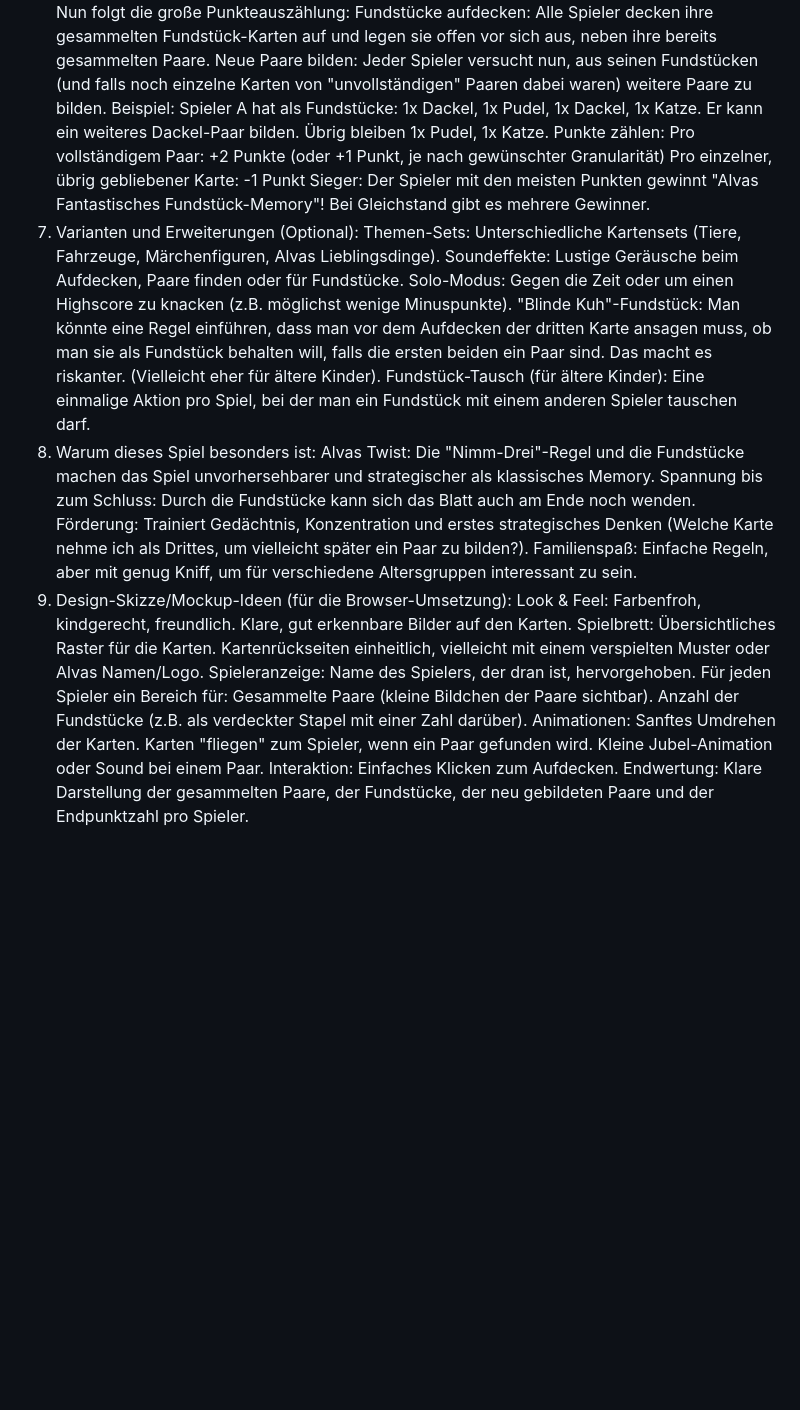
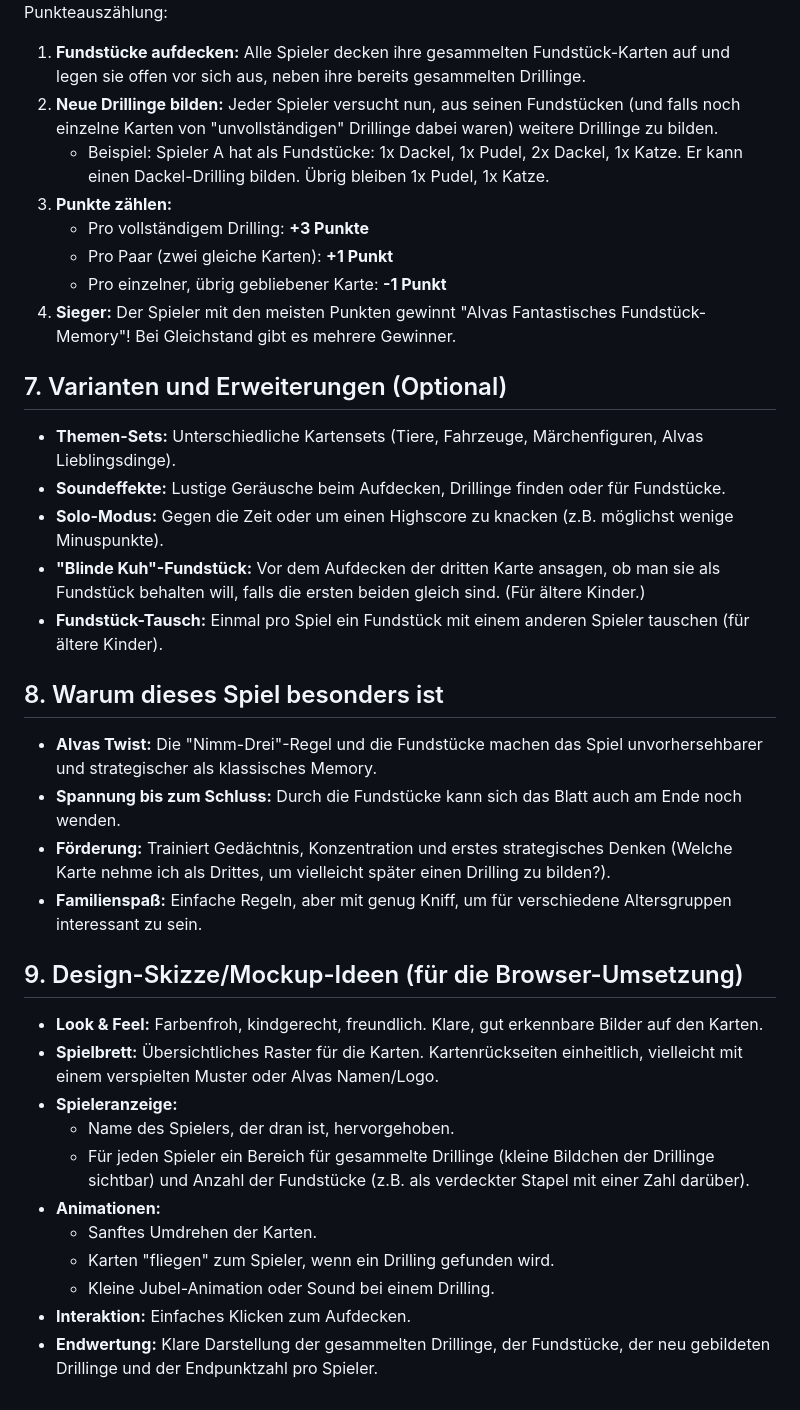
Before and after one commit to oiBio/memory-alva, a Markdown page: README.md, the part around one of its changes. Drawn GitHub-style; blank space fills up the shorter version.

Commit message:
Readme angepasst

```diff
--- a/README.md
+++ b/README.md
@@ -44,35 +57,39 @@ Sie spielen erst am Ende des Spiels bei der Wertung eine entscheidende Rolle.
 Das Spiel endet, wenn alle Karten vom Spielbrett genommen wurden. Nun folgt die große Punkteauszählung:
-Fundstücke aufdecken: Alle Spieler decken ihre gesammelten Fundstück-Karten auf und legen sie offen vor sich aus, neben ihre bereits gesammelten Paare.
-Neue Paare bilden: Jeder Spieler versucht nun, aus seinen Fundstücken (und falls noch einzelne Karten von "unvollständigen" Paaren dabei waren) weitere Paare zu bilden.
-Beispiel: Spieler A hat als Fundstücke: 1x Dackel, 1x Pudel, 1x Dackel, 1x Katze. Er kann ein weiteres Dackel-Paar bilden. Übrig bleiben 1x Pudel, 1x Katze.
-Punkte zählen:
-Pro vollständigem Paar: +2 Punkte (oder +1 Punkt, je nach gewünschter Granularität)
-Pro einzelner, übrig gebliebener Karte: -1 Punkt
-Sieger: Der Spieler mit den meisten Punkten gewinnt "Alvas Fantastisches Fundstück-Memory"! Bei Gleichstand gibt es mehrere Gewinner.
-7. Varianten und Erweiterungen (Optional):
-Themen-Sets: Unterschiedliche Kartensets (Tiere, Fahrzeuge, Märchenfiguren, Alvas Lieblingsdinge).
-Soundeffekte: Lustige Geräusche beim Aufdecken, Paare finden oder für Fundstücke.
-Solo-Modus: Gegen die Zeit oder um einen Highscore zu knacken (z.B. möglichst wenige Minuspunkte).
-"Blinde Kuh"-Fundstück: Man könnte eine Regel einführen, dass man vor dem Aufdecken der dritten Karte ansagen muss, ob man sie als Fundstück behalten will, falls die ersten beiden ein Paar sind. Das macht es riskanter. (Vielleicht eher für ältere Kinder).
-Fundstück-Tausch (für ältere Kinder): Eine einmalige Aktion pro Spiel, bei der man ein Fundstück mit einem anderen Spieler tauschen darf.
-8. Warum dieses Spiel besonders ist:
-Alvas Twist: Die "Nimm-Drei"-Regel und die Fundstücke machen das Spiel unvorhersehbarer und strategischer als klassisches Memory.
-Spannung bis zum Schluss: Durch die Fundstücke kann sich das Blatt auch am Ende noch wenden.
-Förderung: Trainiert Gedächtnis, Konzentration und erstes strategisches Denken (Welche Karte nehme ich als Drittes, um vielleicht später ein Paar zu bilden?).
-Familienspaß: Einfache Regeln, aber mit genug Kniff, um für verschiedene Altersgruppen interessant zu sein.
-9. Design-Skizze/Mockup-Ideen (für die Browser-Umsetzung):
-Look & Feel: Farbenfroh, kindgerecht, freundlich. Klare, gut erkennbare Bilder auf den Karten.
-Spielbrett:
-Übersichtliches Raster für die Karten.
-Kartenrückseiten einheitlich, vielleicht mit einem verspielten Muster oder Alvas Namen/Logo.
-Spieleranzeige:
-Name des Spielers, der dran ist, hervorgehoben.
-Für jeden Spieler ein Bereich für:
-Gesammelte Paare (kleine Bildchen der Paare sichtbar).
-Anzahl der Fundstücke (z.B. als verdeckter Stapel mit einer Zahl darüber).
-Animationen:
-Sanftes Umdrehen der Karten.
-Karten "fliegen" zum Spieler, wenn ein Paar gefunden wird.
-Kleine Jubel-Animation oder Sound bei einem Paar.
-Interaktion: Einfaches Klicken zum Aufdecken.
-Endwertung: Klare Darstellung der gesammelten Paare, der Fundstücke, der neu gebildeten Paare und der Endpunktzahl pro Spieler.
+
+1. **Fundstücke aufdecken:** Alle Spieler decken ihre gesammelten Fundstück-Karten auf und legen sie offen vor sich aus, neben ihre bereits gesammelten Drillinge.
+2. **Neue Drillinge bilden:** Jeder Spieler versucht nun, aus seinen Fundstücken (und falls noch einzelne Karten von "unvollständigen" Drillinge dabei waren) weitere Drillinge zu bilden.
+   - Beispiel: Spieler A hat als Fundstücke: 1x Dackel, 1x Pudel, 2x Dackel, 1x Katze. Er kann einen Dackel-Drilling bilden. Übrig bleiben 1x Pudel, 1x Katze.
+3. **Punkte zählen:**
+   - Pro vollständigem Drilling: **+3 Punkte**
+   - Pro Paar (zwei gleiche Karten): **+1 Punkt**
+   - Pro einzelner, übrig gebliebener Karte: **-1 Punkt**
+4. **Sieger:** Der Spieler mit den meisten Punkten gewinnt "Alvas Fantastisches Fundstück-Memory"! Bei Gleichstand gibt es mehrere Gewinner.
+
+## 7. Varianten und Erweiterungen (Optional)
+
+- **Themen-Sets:** Unterschiedliche Kartensets (Tiere, Fahrzeuge, Märchenfiguren, Alvas Lieblingsdinge).
+- **Soundeffekte:** Lustige Geräusche beim Aufdecken, Drillinge finden oder für Fundstücke.
+- **Solo-Modus:** Gegen die Zeit oder um einen Highscore zu knacken (z.B. möglichst wenige Minuspunkte).
+- **"Blinde Kuh"-Fundstück:** Vor dem Aufdecken der dritten Karte ansagen, ob man sie als Fundstück behalten will, falls die ersten beiden gleich sind. (Für ältere Kinder.)
+- **Fundstück-Tausch:** Einmal pro Spiel ein Fundstück mit einem anderen Spieler tauschen (für ältere Kinder).
+
+## 8. Warum dieses Spiel besonders ist
+
+- **Alvas Twist:** Die "Nimm-Drei"-Regel und die Fundstücke machen das Spiel unvorhersehbarer und strategischer als klassisches Memory.
+- **Spannung bis zum Schluss:** Durch die Fundstücke kann sich das Blatt auch am Ende noch wenden.
+- **Förderung:** Trainiert Gedächtnis, Konzentration und erstes strategisches Denken (Welche Karte nehme ich als Drittes, um vielleicht später einen Drilling zu bilden?).
+- **Familienspaß:** Einfache Regeln, aber mit genug Kniff, um für verschiedene Altersgruppen interessant zu sein.
+
+## 9. Design-Skizze/Mockup-Ideen (für die Browser-Umsetzung)
+
+- **Look & Feel:** Farbenfroh, kindgerecht, freundlich. Klare, gut erkennbare Bilder auf den Karten.
+- **Spielbrett:** Übersichtliches Raster für die Karten. Kartenrückseiten einheitlich, vielleicht mit einem verspielten Muster oder Alvas Namen/Logo.
+- **Spieleranzeige:**
+  - Name des Spielers, der dran ist, hervorgehoben.
+  - Für jeden Spieler ein Bereich für gesammelte Drillinge (kleine Bildchen der Drillinge sichtbar) und Anzahl der Fundstücke (z.B. als verdeckter Stapel mit einer Zahl darüber).
+- **Animationen:**
+  - Sanftes Umdrehen der Karten.
+  - Karten "fliegen" zum Spieler, wenn ein Drilling gefunden wird.
+  - Kleine Jubel-Animation oder Sound bei einem Drilling.
+- **Interaktion:** Einfaches Klicken zum Aufdecken.
+- **Endwertung:** Klare Darstellung der gesammelten Drillinge, der Fundstücke, der neu gebildeten Drillinge und der Endpunktzahl pro Spieler.
```
Also changed, not shown: other parts of README.md (+54 -41 lines).
